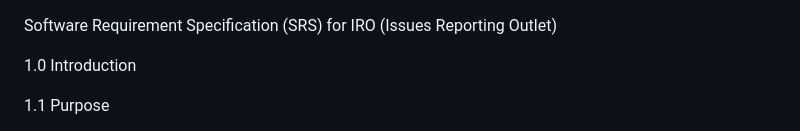
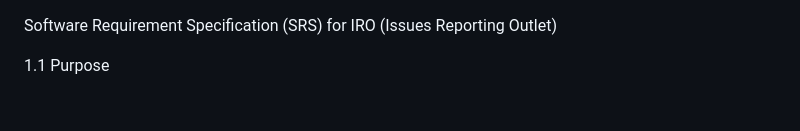
Before and after one commit to OmotosoM/CSC426, a Markdown page: Week 3 dev/README.md, the part around the change. GitHub-like rendering; blank space fills up the shorter version.

Commit message:
Software Requirement Specification (SRS) for IRO

```diff
--- a/Week 3 dev/README.md
+++ b/Week 3 dev/README.md
@@ -1,7 +1,6 @@
 Software Requirement Specification (SRS) for IRO (Issues Reporting Outlet)
 
 
-1.0 Introduction
 
 
 1.1 Purpose
```
